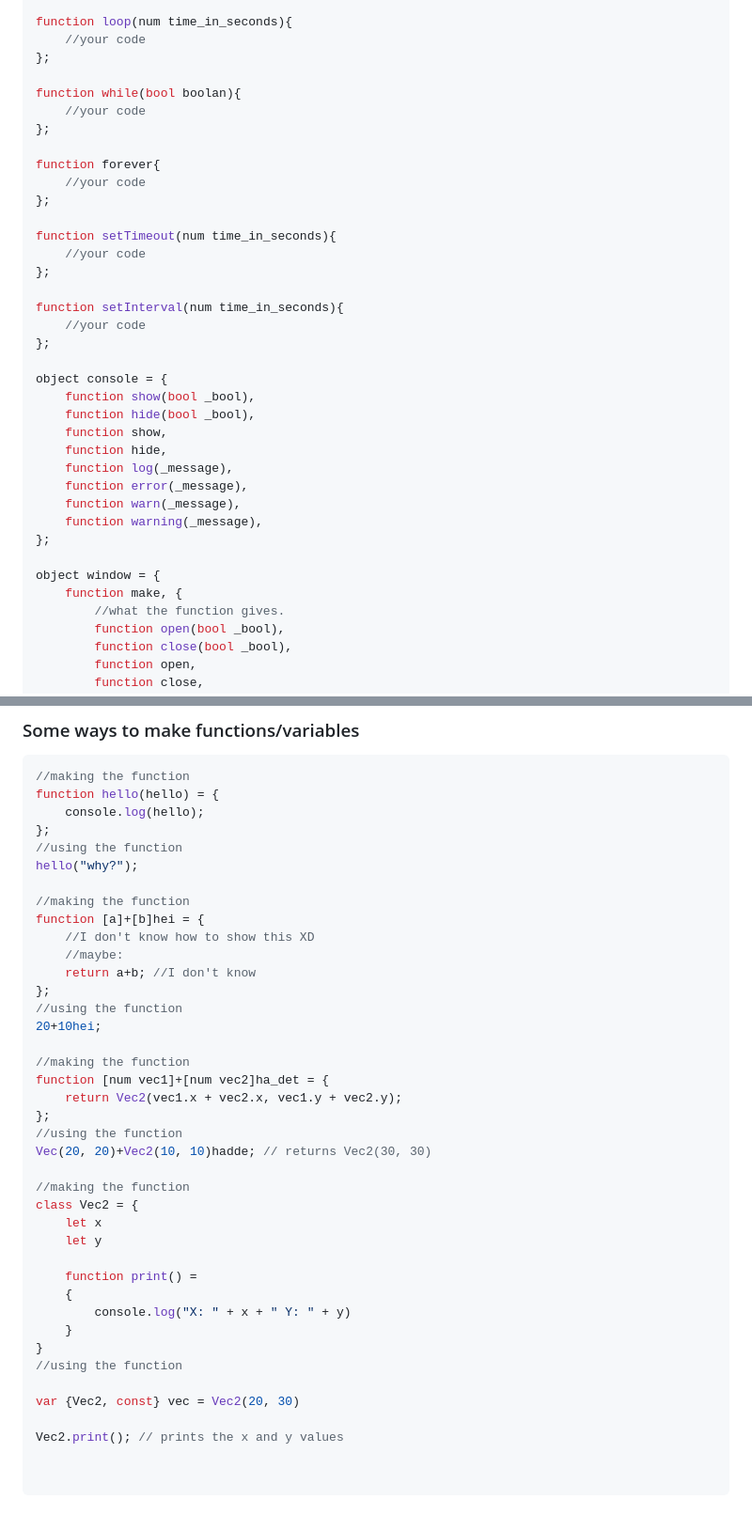
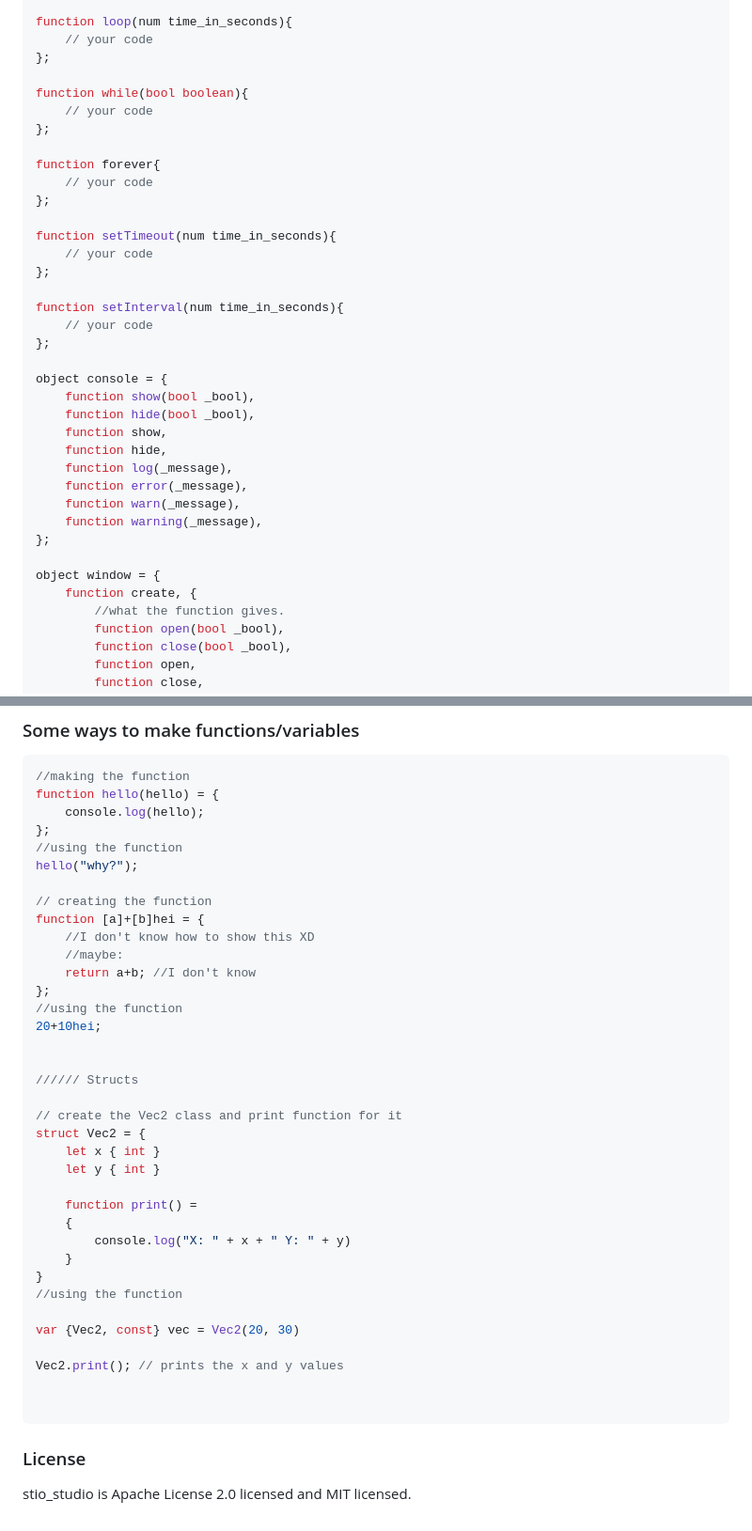
Before and after one commit to StioStudio/stio_studio, a Markdown page: README.md, 2 parts joined by grey strips. Shown: that part at 94% size. Drawn GitHub-style.

````diff
--- a/README.md
+++ b/README.md
@@ -65,23 +98,23 @@ function repeat(num times){
 };
 
 function loop(num time_in_seconds){
-    //your code
+    // your code
 };
 
-function while(bool boolan){
-    //your code
+function while(bool boolean){
+    // your code
 };
 
 function forever{
-    //your code
+    // your code
 };
 
 function setTimeout(num time_in_seconds){
-    //your code
+    // your code
 };
 
 function setInterval(num time_in_seconds){
-    //your code
+    // your code
 };
 
 object console = {
@@ -96,7 +129,7 @@ object console = {
 };
 
 object window = {
-    function make, {
+    function create, {
         //what the function gives.
         function open(bool _bool),
         function close(bool _bool),
@@ -182,7 +215,7 @@ function hello(hello) = {
 //using the function
 hello("why?");
 
-//making the function
+// creating the function
 function [a]+[b]hei = {
     //I don't know how to show this XD
     //maybe:
@@ -191,17 +224,13 @@ function [a]+[b]hei = {
 //using the function
 20+10hei;
 
-//making the function
-function [num vec1]+[num vec2]ha_det = {
-    return Vec2(vec1.x + vec2.x, vec1.y + vec2.y);
-};
-//using the function
-Vec(20, 20)+Vec2(10, 10)hadde; // returns Vec2(30, 30)
 
-//making the function
-class Vec2 = {
-    let x
-    let y
+////// Structs
+
+// create the Vec2 class and print function for it
+struct Vec2 = {
+    let x { int }
+    let y { int }
 
     function print() =
     {
@@ -216,3 +245,7 @@ Vec2.print(); // prints the x and y values
 
 
 ```
+
+### License
+
+stio_studio is Apache License 2.0 licensed and MIT licensed.
````
Also changed, not shown: other parts of README.md (+51 -18 lines).
